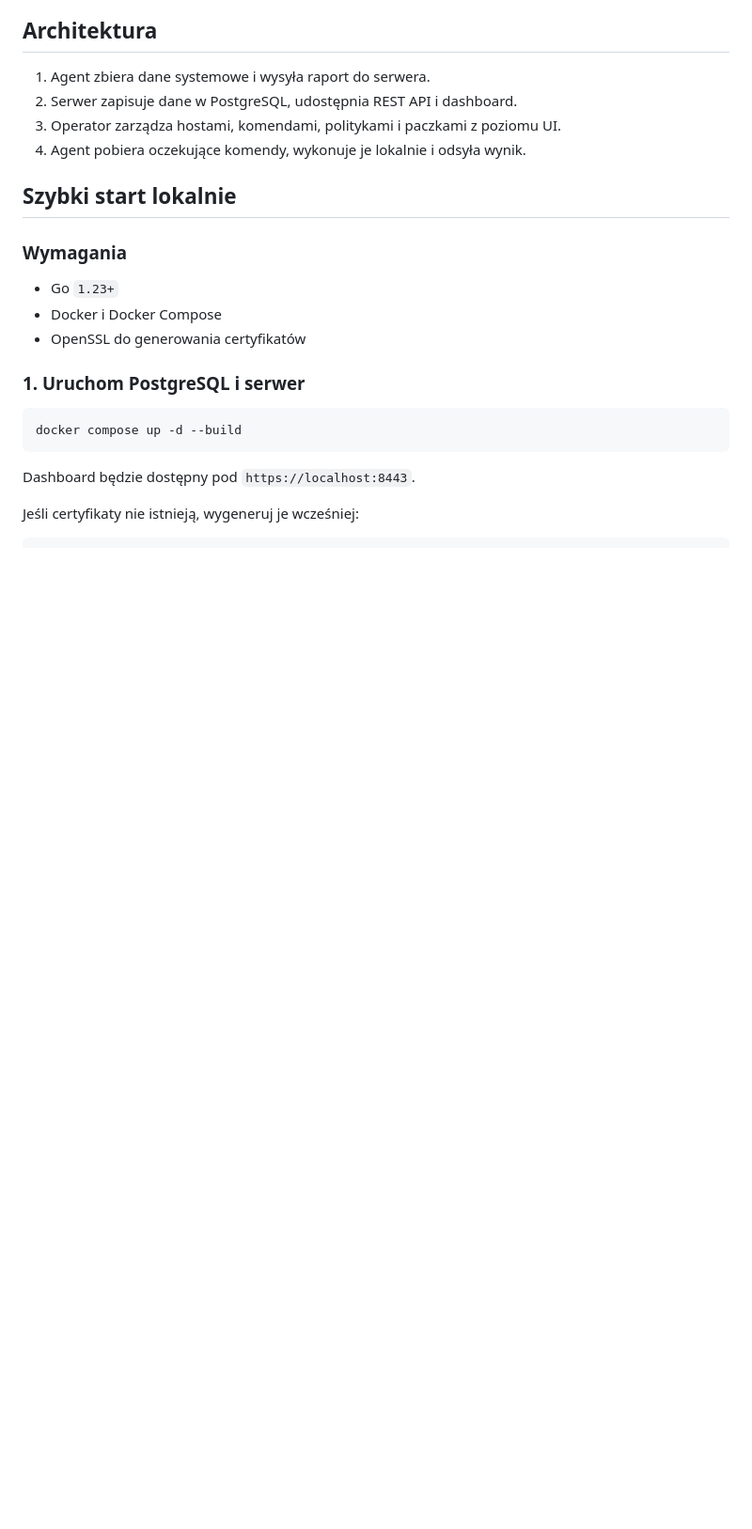
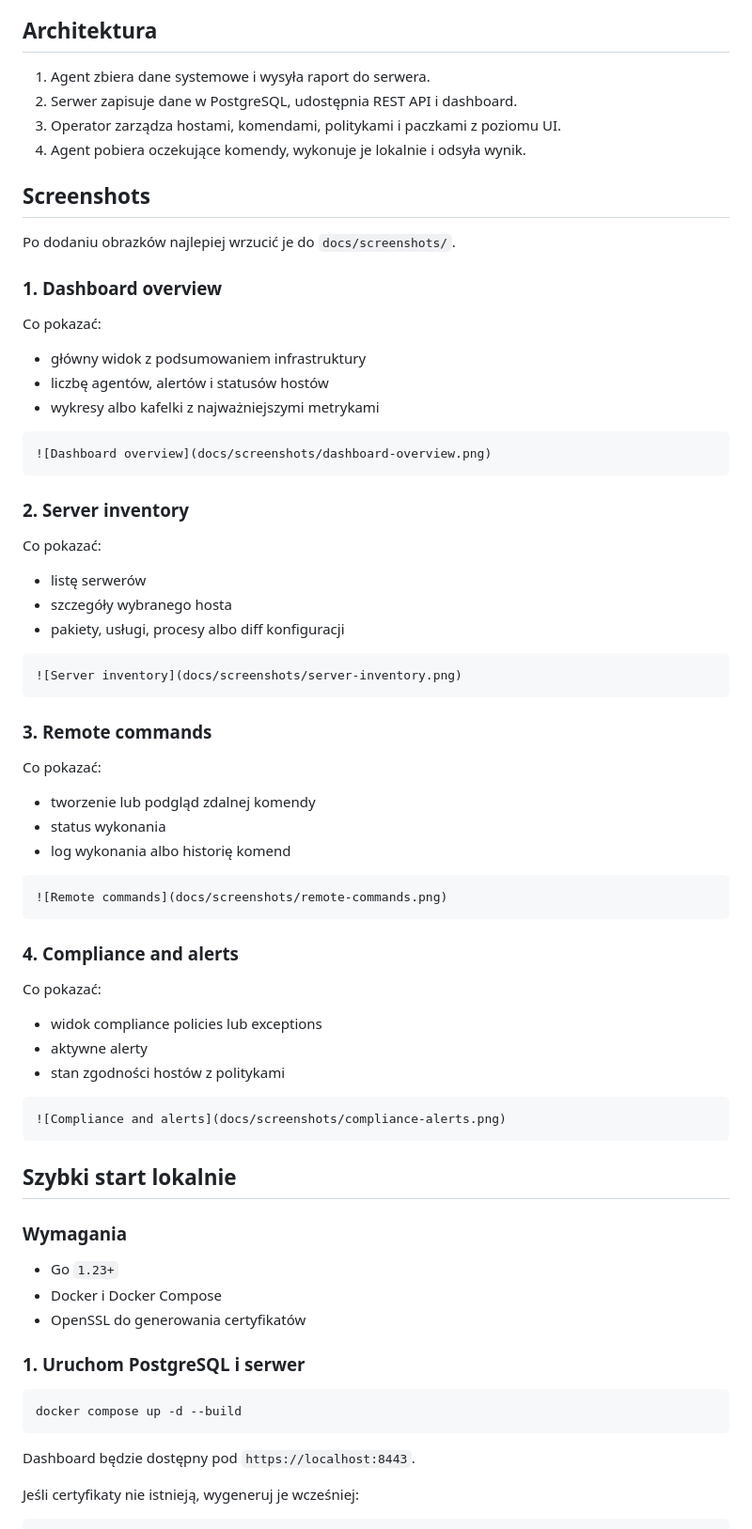
Before and after one commit to AdamParciak97/Server-Management-System, a Markdown page: README.md, the part around the change. Shown at 94% size. Drawn GitHub-style; blank space fills up the shorter version.

Commit message:
Add README screenshot placeholders

````diff
--- a/README.md
+++ b/README.md
@@ -35,6 +35,58 @@ Projekt składa się z trzech części:
 2. Serwer zapisuje dane w PostgreSQL, udostępnia REST API i dashboard.
 3. Operator zarządza hostami, komendami, politykami i paczkami z poziomu UI.
 4. Agent pobiera oczekujące komendy, wykonuje je lokalnie i odsyła wynik.
+
+## Screenshots
+
+Po dodaniu obrazków najlepiej wrzucić je do `docs/screenshots/`.
+
+### 1. Dashboard overview
+
+Co pokazać:
+
+- główny widok z podsumowaniem infrastruktury
+- liczbę agentów, alertów i statusów hostów
+- wykresy albo kafelki z najważniejszymi metrykami
+
+```md
+![Dashboard overview](docs/screenshots/dashboard-overview.png)
+```
+
+### 2. Server inventory
+
+Co pokazać:
+
+- listę serwerów
+- szczegóły wybranego hosta
+- pakiety, usługi, procesy albo diff konfiguracji
+
+```md
+![Server inventory](docs/screenshots/server-inventory.png)
+```
+
+### 3. Remote commands
+
+Co pokazać:
+
+- tworzenie lub podgląd zdalnej komendy
+- status wykonania
+- log wykonania albo historię komend
+
+```md
+![Remote commands](docs/screenshots/remote-commands.png)
+```
+
+### 4. Compliance and alerts
+
+Co pokazać:
+
+- widok compliance policies lub exceptions
+- aktywne alerty
+- stan zgodności hostów z politykami
+
+```md
+![Compliance and alerts](docs/screenshots/compliance-alerts.png)
+```
 
 ## Szybki start lokalnie
 
````
